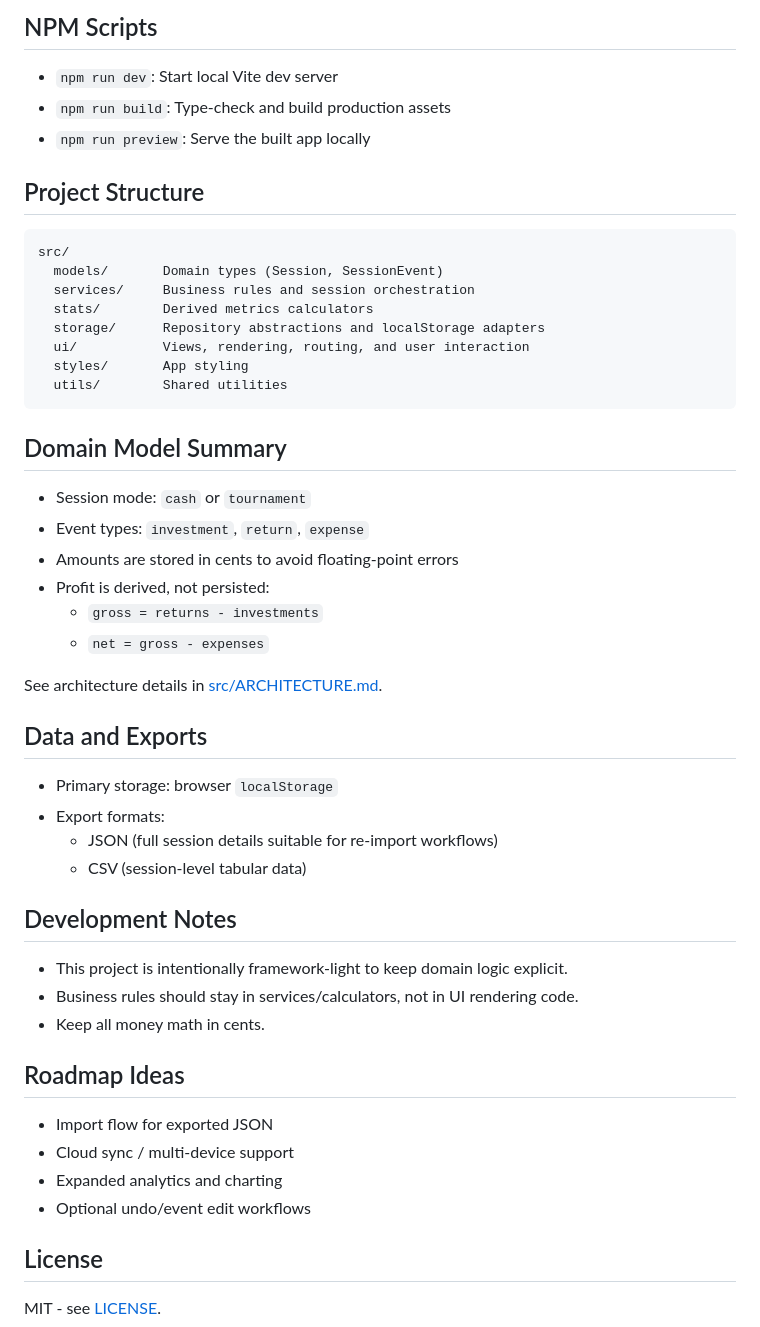
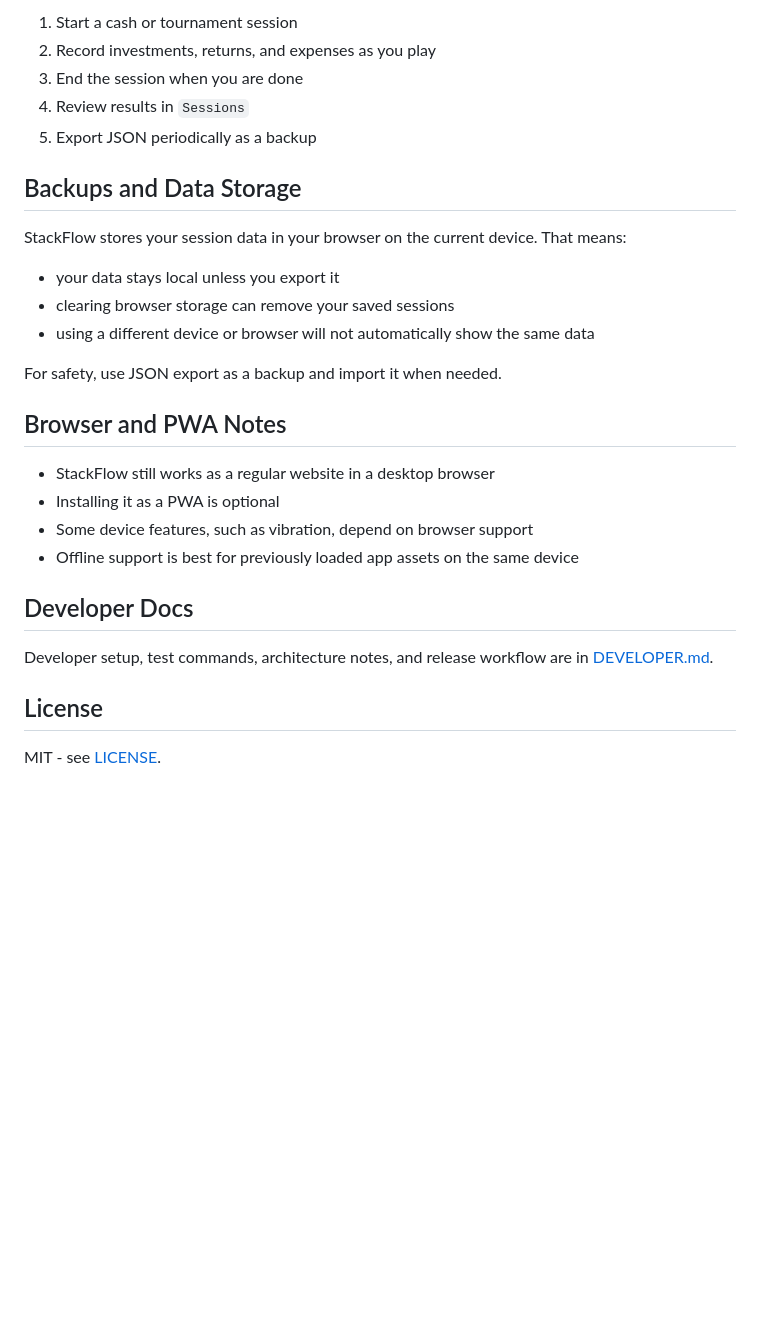
Before and after one commit to ccdarrens/StackFlow, a Markdown page: README.md, the part around one of its changes. Rendered like a GitHub page; blank space fills up the shorter version.

Commit message:
Refine docs for users and developers

````diff
--- a/README.md
+++ b/README.md
@@ -55,53 +51,30 @@ npm run preview
 
-## NPM Scripts
+1. Start a cash or tournament session
+2. Record investments, returns, and expenses as you play
+3. End the session when you are done
+4. Review results in `Sessions`
+5. Export JSON periodically as a backup
 
-- `npm run dev`: Start local Vite dev server
-- `npm run build`: Type-check and build production assets
-- `npm run preview`: Serve the built app locally
+## Backups and Data Storage
 
-## Project Structure
+StackFlow stores your session data in your browser on the current device. That means:
 
-```text
-src/
-  models/       Domain types (Session, SessionEvent)
-  services/     Business rules and session orchestration
-  stats/        Derived metrics calculators
-  storage/      Repository abstractions and localStorage adapters
-  ui/           Views, rendering, routing, and user interaction
-  styles/       App styling
-  utils/        Shared utilities
-```
+- your data stays local unless you export it
+- clearing browser storage can remove your saved sessions
+- using a different device or browser will not automatically show the same data
 
-## Domain Model Summary
+For safety, use JSON export as a backup and import it when needed.
 
-- Session mode: `cash` or `tournament`
-- Event types: `investment`, `return`, `expense`
-- Amounts are stored in cents to avoid floating-point errors
-- Profit is derived, not persisted:
-  - `gross = returns - investments`
-  - `net = gross - expenses`
+## Browser and PWA Notes
 
-See architecture details in [src/ARCHITECTURE.md](src/ARCHITECTURE.md).
+- StackFlow still works as a regular website in a desktop browser
+- Installing it as a PWA is optional
+- Some device features, such as vibration, depend on browser support
+- Offline support is best for previously loaded app assets on the same device
 
-## Data and Exports
+## Developer Docs
 
-- Primary storage: browser `localStorage`
-- Export formats:
-  - JSON (full session details suitable for re-import workflows)
-  - CSV (session-level tabular data)
-
-## Development Notes
-
-- This project is intentionally framework-light to keep domain logic explicit.
-- Business rules should stay in services/calculators, not in UI rendering code.
-- Keep all money math in cents.
-
-## Roadmap Ideas
-
-- Import flow for exported JSON
-- Cloud sync / multi-device support
-- Expanded analytics and charting
-- Optional undo/event edit workflows
+Developer setup, test commands, architecture notes, and release workflow are in [DEVELOPER.md](DEVELOPER.md).
 
 ## License
 
````
Also changed, not shown: other parts of README.md (+32 -36 lines), DEVELOPER.md (added, +144 -0 lines), public/images/stackflow-qr.png (added).
